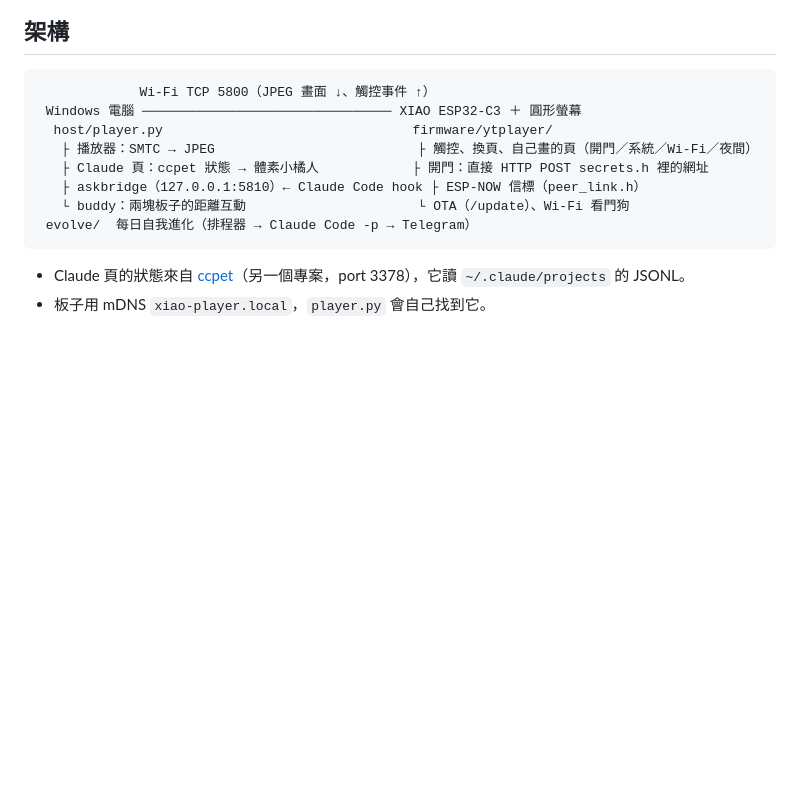
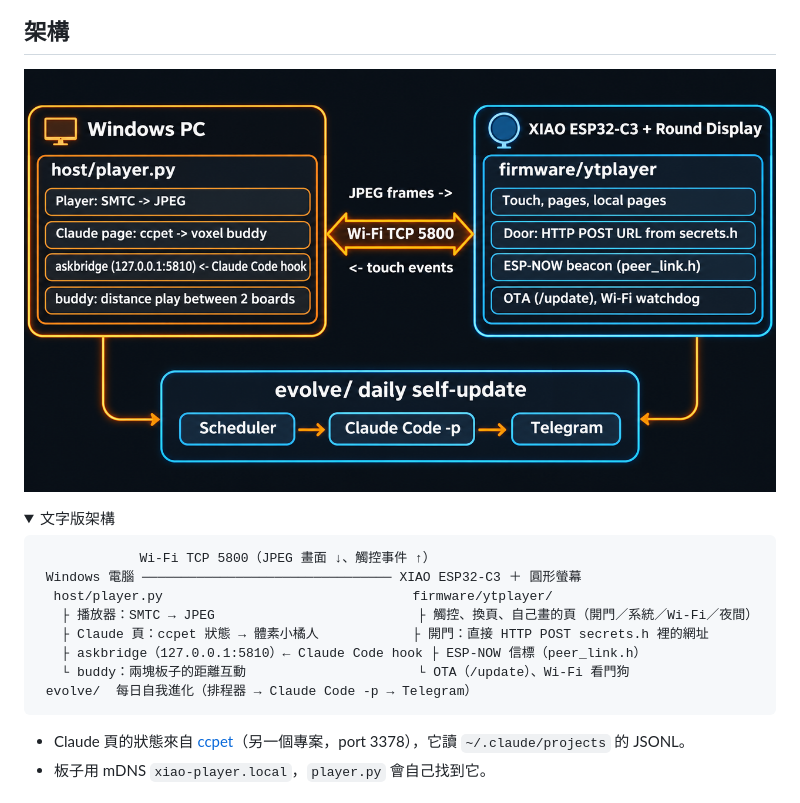
Before and after one commit to ooropuloo/xiao-cc-pet, a Markdown page: README.md, the part around one of its changes. Drawn GitHub-style; pictures changed too: docs/images/architecture.png (added); folded sections open; blank space fills up the shorter version.

Commit message:
README: architecture diagram (Codex image generation), text version kept in a details block

````diff
--- a/README.md
+++ b/README.md
@@ -39,6 +39,11 @@ Claude 頁（正式程式離線渲染，資料是假的）：
 
 ## 架構
 
+![架構圖：Windows 電腦的 host/player.py 透過 Wi-Fi TCP 5800 把 JPEG 畫面送到 XIAO ESP32-C3 圓形螢幕，觸控事件傳回；evolve/ 每日自我進化走排程器、Claude Code、Telegram](docs/images/architecture.png)
+
+<details>
+<summary>文字版架構</summary>
+
 ```
              Wi-Fi TCP 5800（JPEG 畫面 ↓、觸控事件 ↑）
  Windows 電腦 ──────────────────────────────── XIAO ESP32-C3 ＋ 圓形螢幕
````
Also changed, not shown: other parts of README.md (+2 -0 lines).
